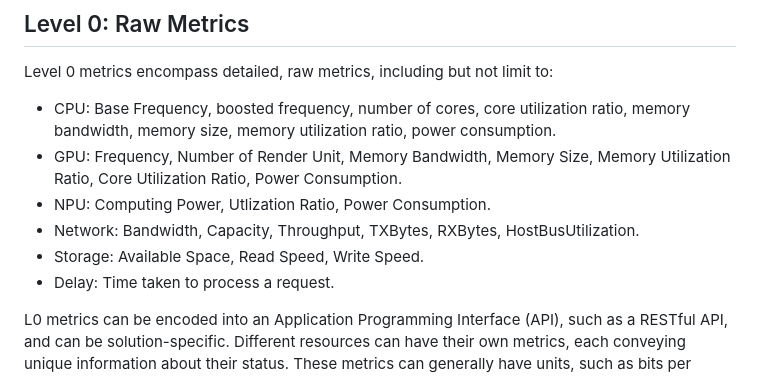
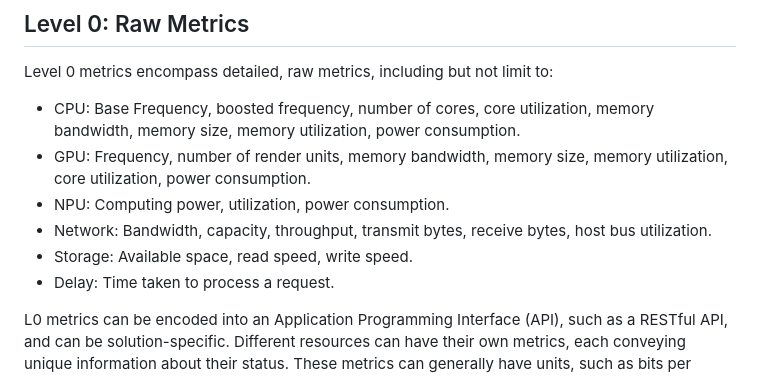
Before and after one commit to VMatrix1900/draft-cats-metric-definition, a Markdown page: draft-ysl-cats-metric-definition.md, the part around the change. Rendered like a GitHub page.

Commit message:
updated L0 metrics

```diff
--- a/draft-ysl-cats-metric-definition.md
+++ b/draft-ysl-cats-metric-definition.md
@@ -102,11 +102,11 @@ Introducing a definition of metrics requires balancing the following trade-off:
 
 Level 0 metrics encompass detailed, raw metrics, including but not limit to:
 
-- CPU: Base Frequency, boosted frequency, number of cores, core utilization ratio, memory bandwidth, memory size, memory utilization ratio, power consumption.
-- GPU: Frequency, Number of Render Unit, Memory Bandwidth, Memory Size, Memory Utilization Ratio, Core Utilization Ratio, Power Consumption.
-- NPU: Computing Power, Utlization Ratio, Power Consumption.
-- Network: Bandwidth, Capacity, Throughput, TXBytes, RXBytes, HostBusUtilization.
-- Storage: Available Space, Read Speed, Write Speed.
+- CPU: Base Frequency, boosted frequency, number of cores, core utilization, memory bandwidth, memory size, memory utilization, power consumption.
+- GPU: Frequency, number of render units, memory bandwidth, memory size, memory utilization, core utilization, power consumption.
+- NPU: Computing power, utilization, power consumption.
+- Network: Bandwidth, capacity, throughput, transmit bytes, receive bytes, host bus utilization.
+- Storage: Available space, read speed, write speed.
 - Delay: Time taken to process a request.
 
 L0 metrics can be encoded into an Application Programming Interface (API), such as a RESTful API, and can be solution-specific. Different resources can have their own metrics, each conveying unique information about their status. These metrics can generally have units, such as bits per second (bps) or floating point instructions per second (flops).
```
